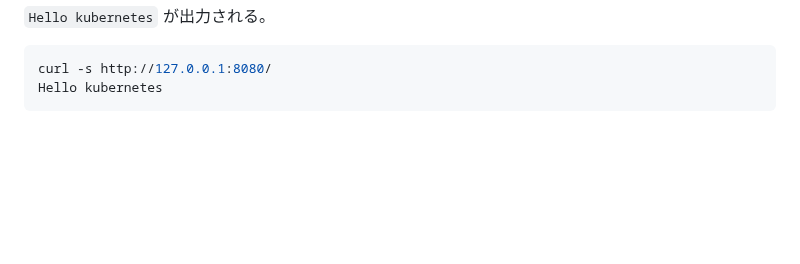
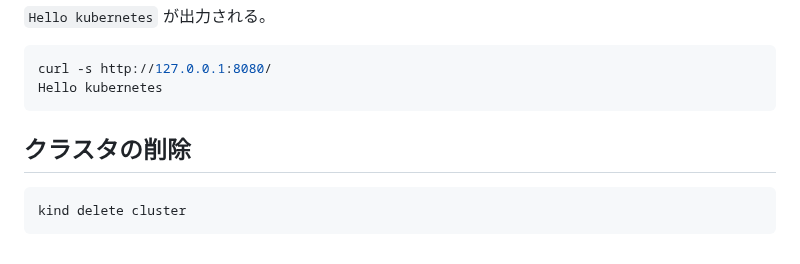
Before and after one commit to junpeko5/my-tech-blog, a Markdown page: content/posts/2023-02-25-kubernetes_local_test.md, the part around the change. Rendered like a GitHub page; blank space fills up the shorter version.

Commit message:
fix: 記事編集

````diff
--- a/content/posts/2023-02-25-kubernetes_local_test.md
+++ b/content/posts/2023-02-25-kubernetes_local_test.md
@@ -182,3 +182,9 @@ kubectl port-forward [Pod Name] 8080:80
 curl -s http://127.0.0.1:8080/
 Hello kubernetes
 ```
+
+## クラスタの削除
+
+```shell
+kind delete cluster
+```
````
